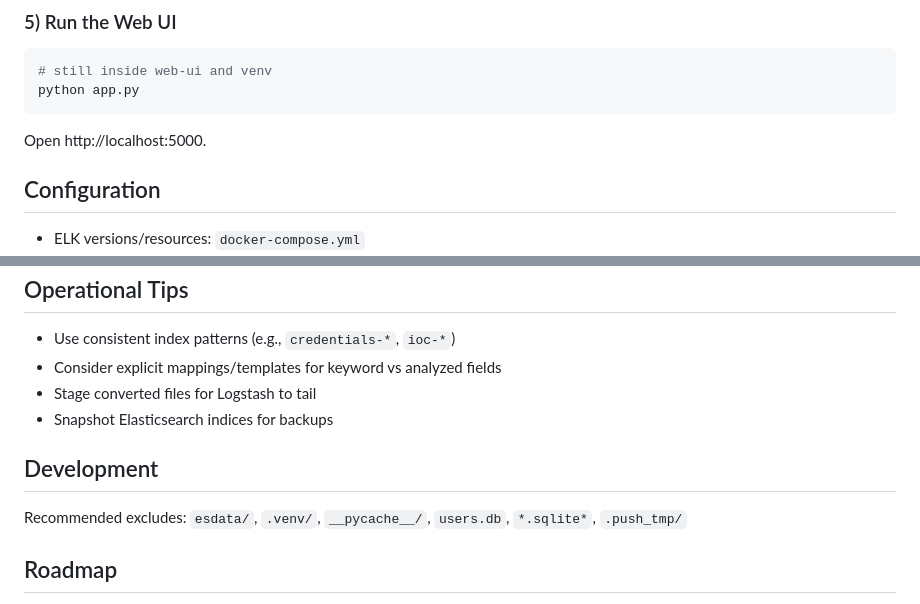
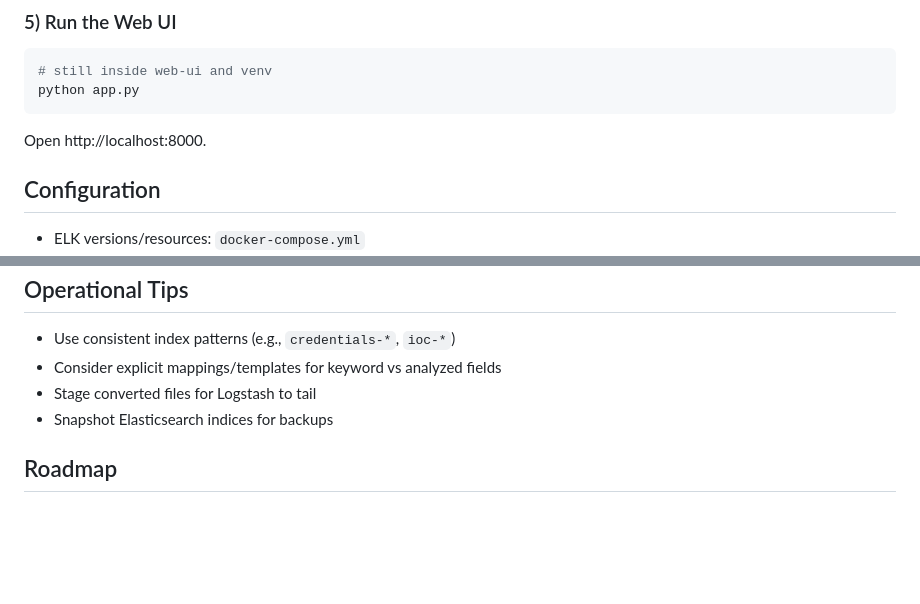
Before and after one commit to chickenit07/my-ti, a Markdown page: README.md, 2 parts joined by grey strips. Rendered like a GitHub page; blank space fills up the shorter version.

````diff
--- a/README.md
+++ b/README.md
@@ -78,7 +78,7 @@ Default admin/guest credentials and token settings live in `web-ui/app.py`. Upda
 # still inside web-ui and venv
 python app.py
 ```
-Open http://localhost:5000.
+Open http://localhost:8000.
 
 ## Configuration
 
@@ -102,10 +102,6 @@ web-ui/.env
 - Stage converted files for Logstash to tail
 - Snapshot Elasticsearch indices for backups
 
-## Development
-
-Recommended excludes: `esdata/`, `.venv/`, `__pycache__/`, `users.db`, `*.sqlite*`, `.push_tmp/`
-
 ## Roadmap
 
 - Expand IoC search (URL, hash, ASN, WHOIS pivots)
````
